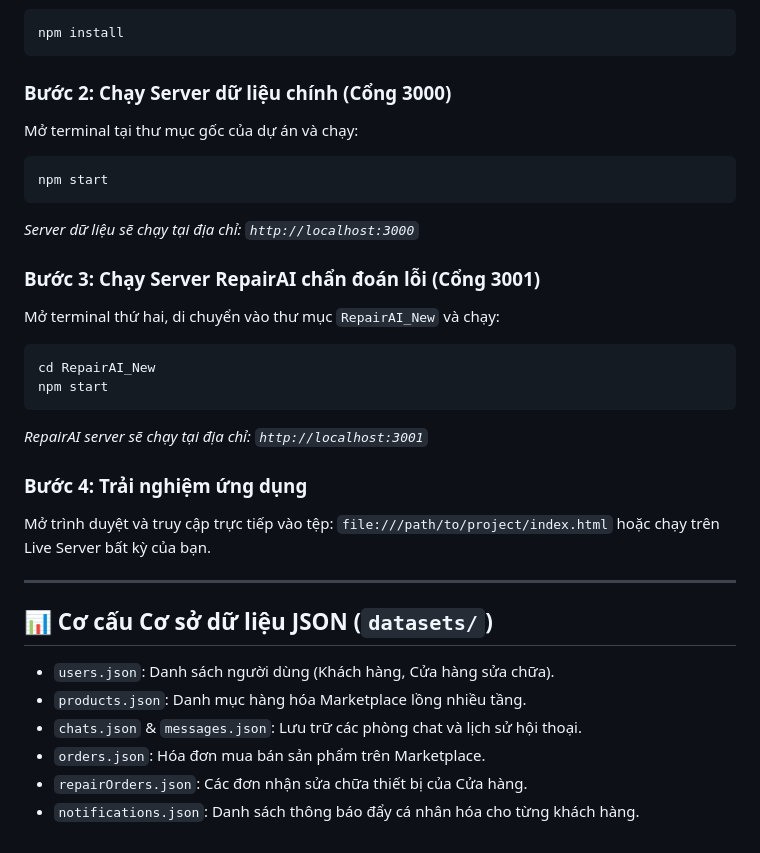
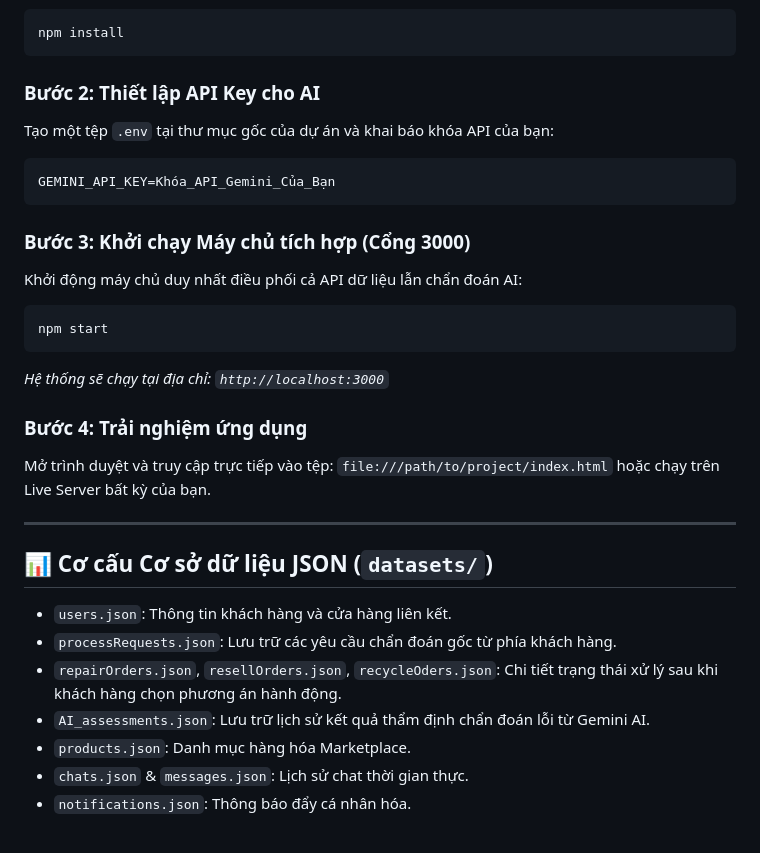
Before and after one commit to ctug-lsks/project_ecocycle, a Markdown page: README.md, the part around one of its changes. GitHub-like rendering.

````diff
--- a/README.md
+++ b/README.md
@@ -46,20 +49,18 @@ Yêu cầu hệ thống đã cài đặt sẵn **Node.js**. Chạy lệnh sau t
 npm install
 ```
 
-### Bước 2: Chạy Server dữ liệu chính (Cổng 3000)
-Mở terminal tại thư mục gốc của dự án và chạy:
+### Bước 2: Thiết lập API Key cho AI
+Tạo một tệp `.env` tại thư mục gốc của dự án và khai báo khóa API của bạn:
+```env
+GEMINI_API_KEY=Khóa_API_Gemini_Của_Bạn
+```
+
+### Bước 3: Khởi chạy Máy chủ tích hợp (Cổng 3000)
+Khởi động máy chủ duy nhất điều phối cả API dữ liệu lẫn chẩn đoán AI:
 ```bash
 npm start
 ```
-*Server dữ liệu sẽ chạy tại địa chỉ: `http://localhost:3000`*
-
-### Bước 3: Chạy Server RepairAI chẩn đoán lỗi (Cổng 3001)
-Mở terminal thứ hai, di chuyển vào thư mục `RepairAI_New` và chạy:
-```bash
-cd RepairAI_New
-npm start
-```
-*RepairAI server sẽ chạy tại địa chỉ: `http://localhost:3001`*
+*Hệ thống sẽ chạy tại địa chỉ: `http://localhost:3000`*
 
 ### Bước 4: Trải nghiệm ứng dụng
 Mở trình duyệt và truy cập trực tiếp vào tệp:
@@ -69,9 +70,10 @@ Mở trình duyệt và truy cập trực tiếp vào tệp:
 
 ## 📊 Cơ cấu Cơ sở dữ liệu JSON (`datasets/`)
 
-*   `users.json`: Danh sách người dùng (Khách hàng, Cửa hàng sửa chữa).
-*   `products.json`: Danh mục hàng hóa Marketplace lồng nhiều tầng.
-*   `chats.json` & `messages.json`: Lưu trữ các phòng chat và lịch sử hội thoại.
-*   `orders.json`: Hóa đơn mua bán sản phẩm trên Marketplace.
-*   `repairOrders.json`: Các đơn nhận sửa chữa thiết bị của Cửa hàng.
-*   `notifications.json`: Danh sách thông báo đẩy cá nhân hóa cho từng khách hàng.
+*   `users.json`: Thông tin khách hàng và cửa hàng liên kết.
+*   `processRequests.json`: Lưu trữ các yêu cầu chẩn đoán gốc từ phía khách hàng.
+*   `repairOrders.json`, `resellOrders.json`, `recycleOders.json`: Chi tiết trạng thái xử lý sau khi khách hàng chọn phương án hành động.
+*   `AI_assessments.json`: Lưu trữ lịch sử kết quả thẩm định chẩn đoán lỗi từ Gemini AI.
+*   `products.json`: Danh mục hàng hóa Marketplace.
+*   `chats.json` & `messages.json`: Lịch sử chat thời gian thực.
+*   `notifications.json`: Thông báo đẩy cá nhân hóa.
````
Also changed, not shown: other parts of README.md (+26 -23 lines).
